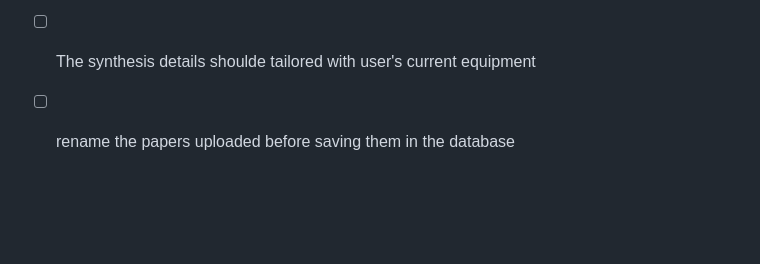
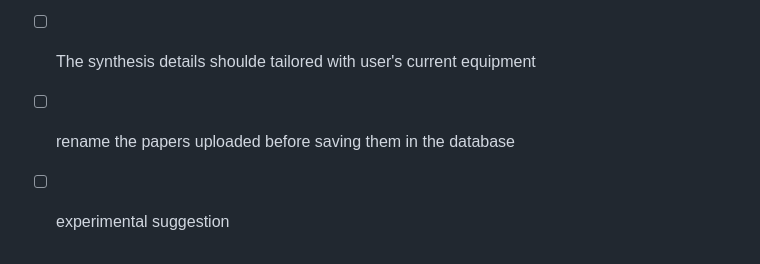
Before and after one commit to Walter-hsieh/ai-chemist, a Markdown page: README.md, the part around the change. Drawn GitHub-style; blank space fills up the shorter version.

```diff
--- a/README.md
+++ b/README.md
@@ -123,3 +123,4 @@ You are now all set to use the AI Chemist application!
 - [ ] provide the reasonal reseason why using the ligand and research direction
 - [ ] The synthesis details shoulde tailored with user's current equipment
 - [ ] rename the papers uploaded before saving them in the database
+- [ ] experimental suggestion
```
